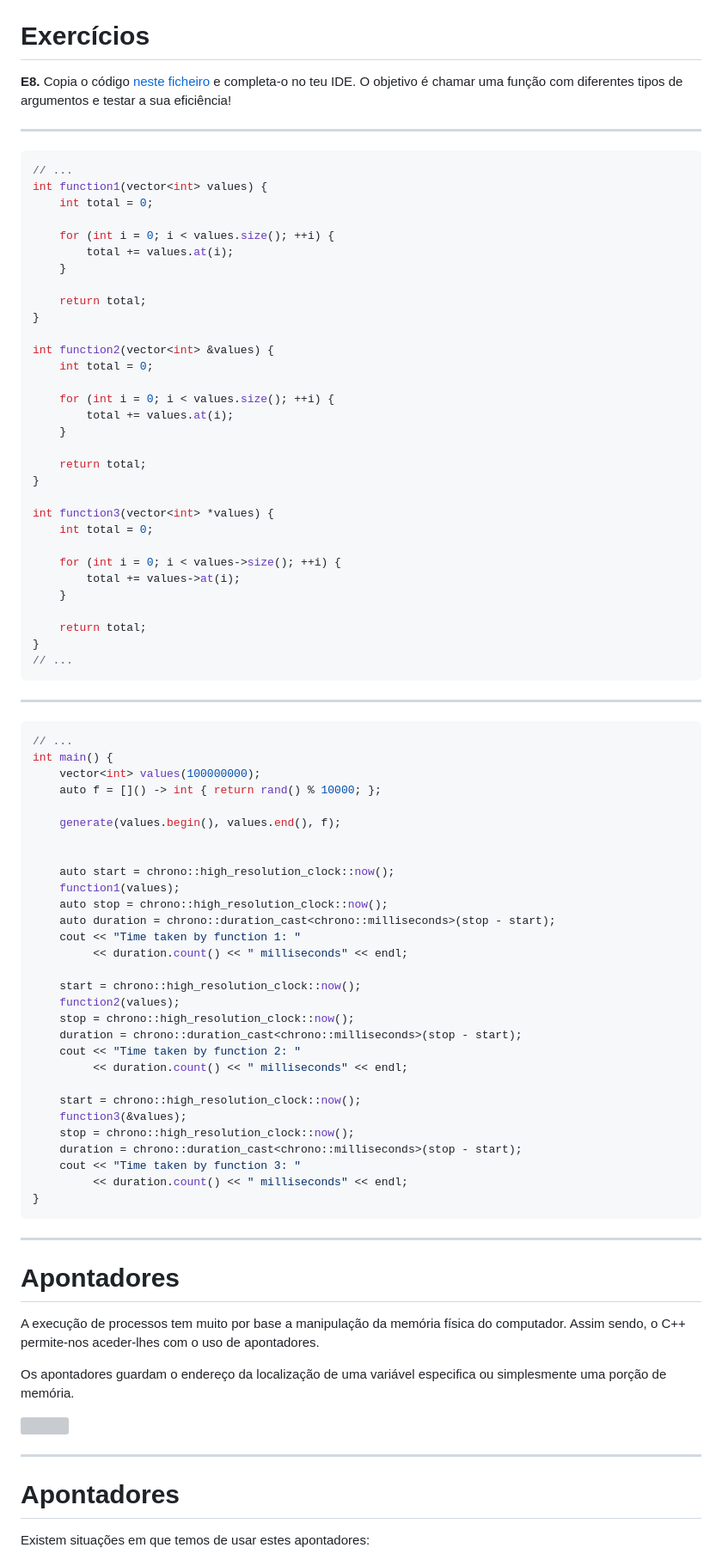
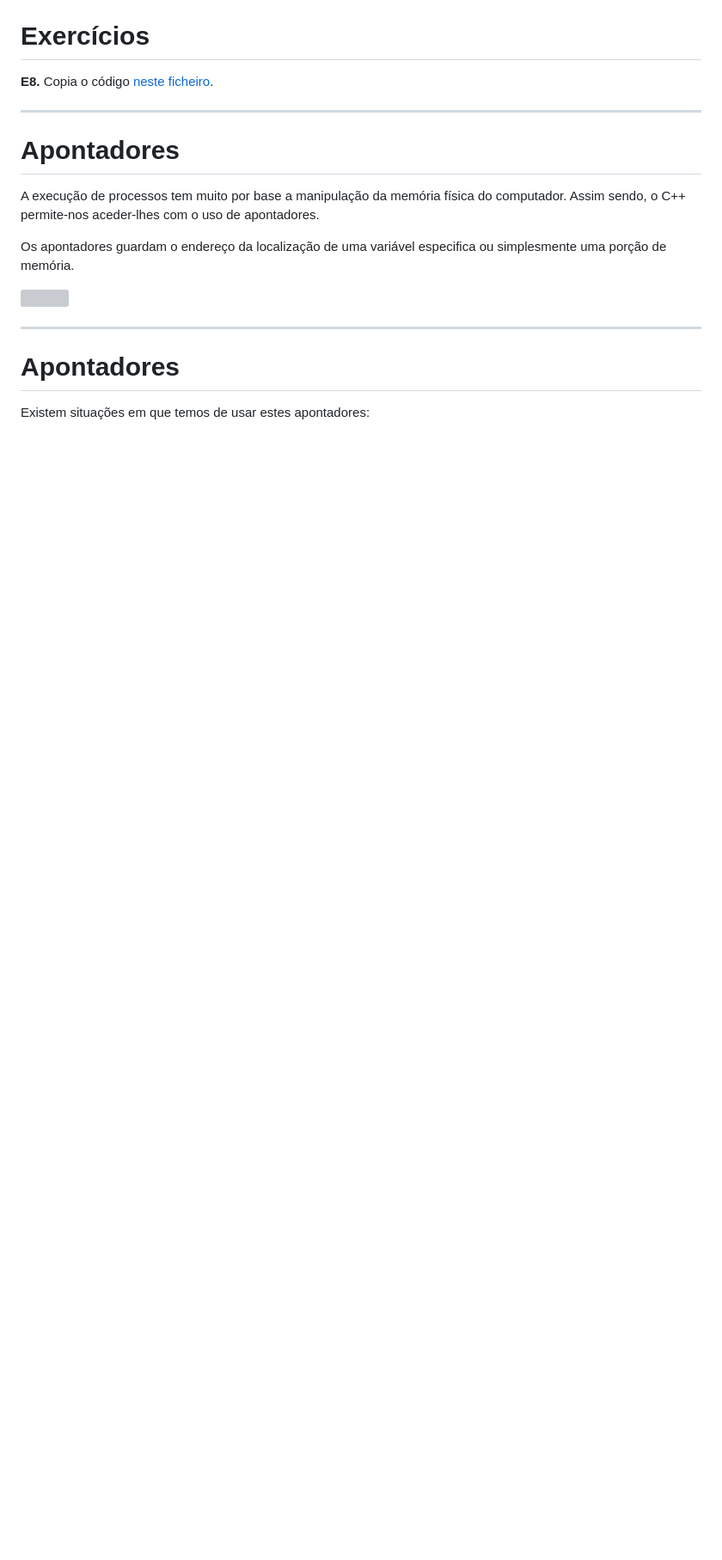
Before and after one commit to NIAEFEUP/slides, a Markdown page: CPP_Workshop/cpp_presentation.md, the part around one of its changes. Shown at 86% size. GitHub-like rendering; blank space fills up the shorter version; grey boxes are pictures that could not be loaded.

Commit message:
Small adjustments to functions slides

````diff
--- a/CPP_Workshop/cpp_presentation.md
+++ b/CPP_Workshop/cpp_presentation.md
@@ -523,77 +471,7 @@ Insert operand no. 2: 7
 
 # Exercícios
 
-**E8.** Copia o código [neste ficheiro](https://raw.githubusercontent.com/NIAEFEUP/Workshop_CPP/master/introdutory%20exercises/Functions.cpp) e completa-o no teu IDE. O objetivo é chamar uma função com diferentes tipos de argumentos e testar a sua eficiência!
-
----
-
-```C++
-// ...
-int function1(vector<int> values) {
-    int total = 0;
-
-    for (int i = 0; i < values.size(); ++i) {
-        total += values.at(i);
-    }
-
-    return total;
-}
-
-int function2(vector<int> &values) {
-    int total = 0;
-
-    for (int i = 0; i < values.size(); ++i) {
-        total += values.at(i);
-    }
-
-    return total;
-}
-
-int function3(vector<int> *values) {
-    int total = 0;
-
-    for (int i = 0; i < values->size(); ++i) {
-        total += values->at(i);
-    }
-
-    return total;
-}
-// ...
-```
-
----
-
-```C++
-// ...
-int main() {
-    vector<int> values(100000000);
-    auto f = []() -> int { return rand() % 10000; };
-
-    generate(values.begin(), values.end(), f);
-
-
-    auto start = chrono::high_resolution_clock::now();
-    function1(values);
-    auto stop = chrono::high_resolution_clock::now();
-    auto duration = chrono::duration_cast<chrono::milliseconds>(stop - start);
-    cout << "Time taken by function 1: "
-         << duration.count() << " milliseconds" << endl;
-
-    start = chrono::high_resolution_clock::now();
-    function2(values);
-    stop = chrono::high_resolution_clock::now();
-    duration = chrono::duration_cast<chrono::milliseconds>(stop - start);
-    cout << "Time taken by function 2: "
-         << duration.count() << " milliseconds" << endl;
-
-    start = chrono::high_resolution_clock::now();
-    function3(&values);
-    stop = chrono::high_resolution_clock::now();
-    duration = chrono::duration_cast<chrono::milliseconds>(stop - start);
-    cout << "Time taken by function 3: "
-         << duration.count() << " milliseconds" << endl;
-}
-```
+**E8.** Copia o código [neste ficheiro](https://raw.githubusercontent.com/NIAEFEUP/Workshop_CPP/master/introdutory%20exercises/Functions.cpp).
 
 ---
 
````
Also changed, not shown: other parts of CPP_Workshop/cpp_presentation.md (+2 -54 lines).
